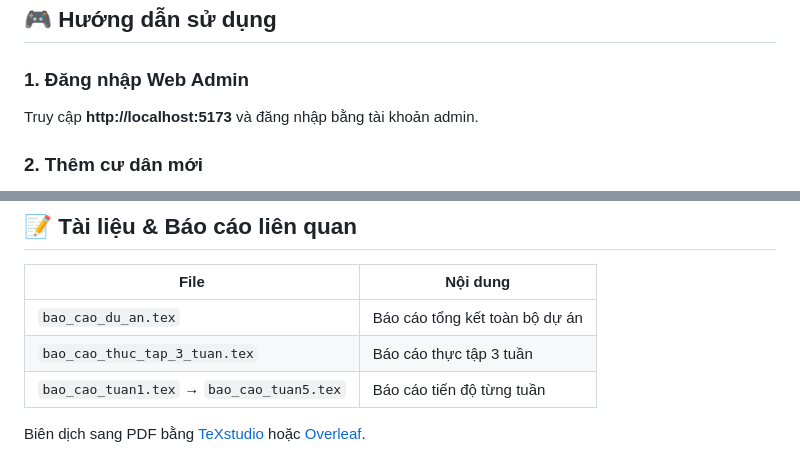
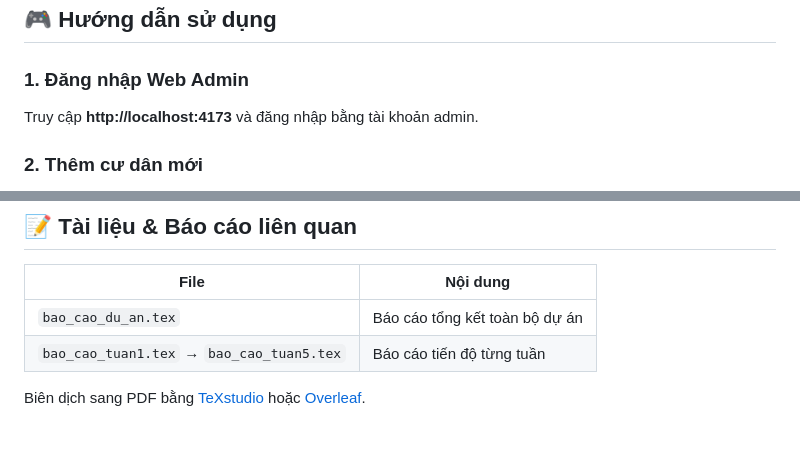
Before and after one commit to hangth-ath/SmartElevator, a Markdown page: README.md, 2 parts joined by grey strips. GitHub-like rendering.

```diff
--- a/README.md
+++ b/README.md
@@ -204,7 +204,7 @@ docker-compose up -d
 
 ### 1. Đăng nhập Web Admin
 
-Truy cập **http://localhost:5173** và đăng nhập bằng tài khoản admin.
+Truy cập **http://localhost:4173** và đăng nhập bằng tài khoản admin.
 
 ### 2. Thêm cư dân mới
 
@@ -394,7 +394,6 @@ DEVICE_IP=http://192.168.1.100:8080 npm start
 | File | Nội dung |
 |---|---|
 | `bao_cao_du_an.tex` | Báo cáo tổng kết toàn bộ dự án |
-| `bao_cao_thuc_tap_3_tuan.tex` | Báo cáo thực tập 3 tuần |
 | `bao_cao_tuan1.tex` → `bao_cao_tuan5.tex` | Báo cáo tiến độ từng tuần |
 
 Biên dịch sang PDF bằng [TeXstudio](https://www.texstudio.org/) hoặc [Overleaf](https://www.overleaf.com/).
```
Also changed, not shown: other parts of README.md (+4 -4 lines).
